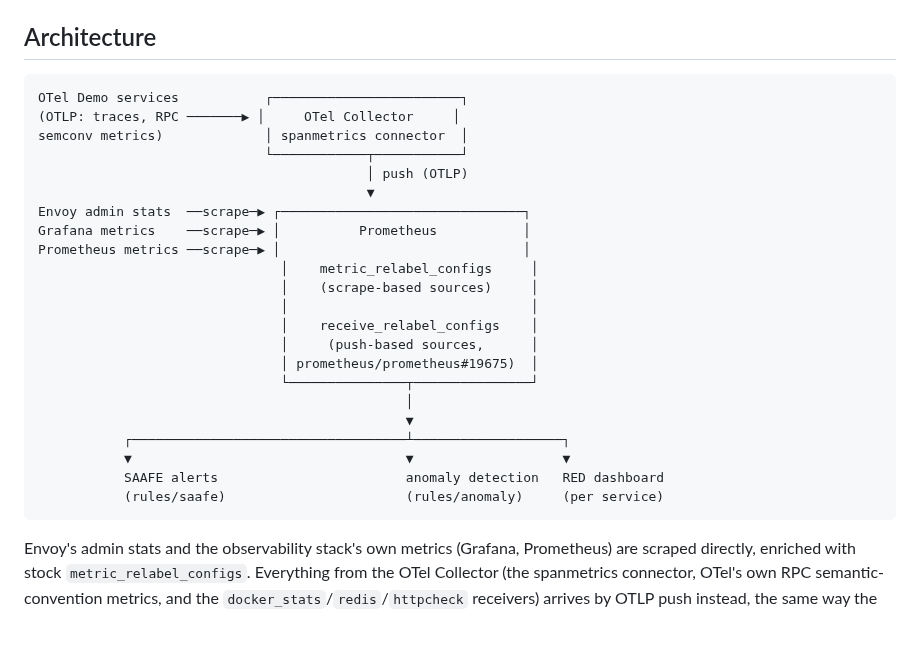
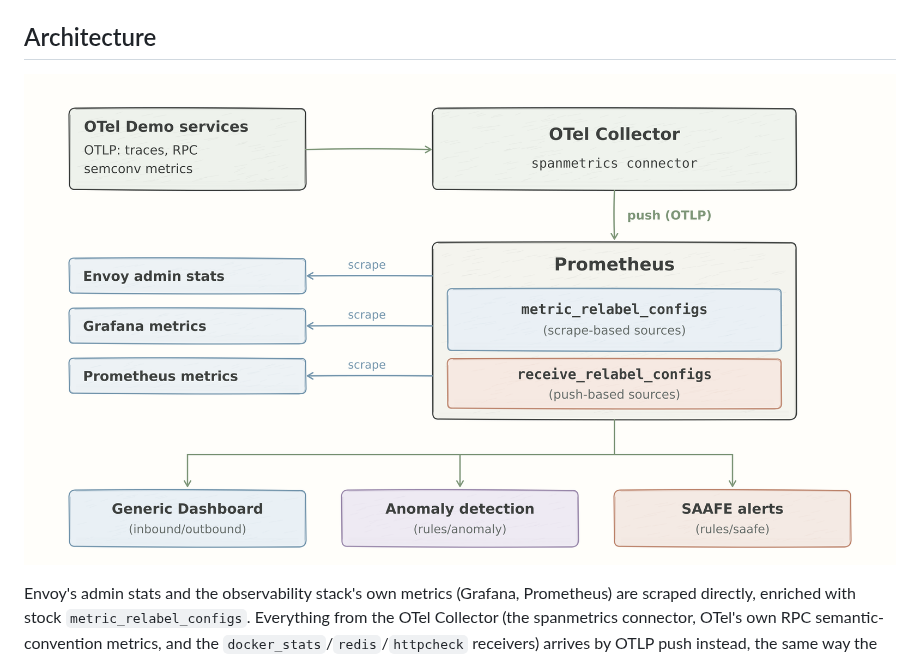
Before and after one commit to grafana/promql-canonical-data-model, a Markdown page: README.md, the part around the change. GitHub-like rendering; pictures changed too: docs/sources/assets/architecture.png (added); blank space fills up the shorter version.

Commit message:
Replace architecture diagram with actual image

````diff
--- a/README.md
+++ b/README.md
@@ -36,30 +36,7 @@ behind each label.
 
 ## Architecture
 
-```
-OTel Demo services           ┌────────────────────────┐
-(OTLP: traces, RPC ───────▶ │     OTel Collector     │
-semconv metrics)             │ spanmetrics connector  │
-                             └────────────┬───────────┘
-                                          │ push (OTLP)
-                                          ▼
-Envoy admin stats  ──scrape─▶ ┌───────────────────────────────┐
-Grafana metrics    ──scrape─▶ │          Prometheus           │
-Prometheus metrics ──scrape─▶ │                               │
-                               │    metric_relabel_configs     │
-                               │    (scrape-based sources)     │
-                               │                               │
-                               │    receive_relabel_configs    │
-                               │     (push-based sources,      │
-                               │ prometheus/prometheus#19675)  │
-                               └───────────────┬───────────────┘
-                                               │
-                                               ▼
-           ┌───────────────────────────────────┴───────────────────┐
-           ▼                                   ▼                   ▼
-           SAAFE alerts                        anomaly detection   RED dashboard
-           (rules/saafe)                       (rules/anomaly)     (per service)
-```
+![Architecture: OTel Demo services and Envoy/Grafana/Prometheus metrics flow into Prometheus via push (OTLP) and scrape respectively, enriched by metric_relabel_configs and receive_relabel_configs, then consumed by the generic dashboard, anomaly detection, and SAAFE alerts](docs/sources/assets/architecture.png)
 
 Envoy's admin stats and the observability stack's own metrics (Grafana, Prometheus) are
 scraped directly, enriched with stock `metric_relabel_configs`. Everything from the OTel
````
